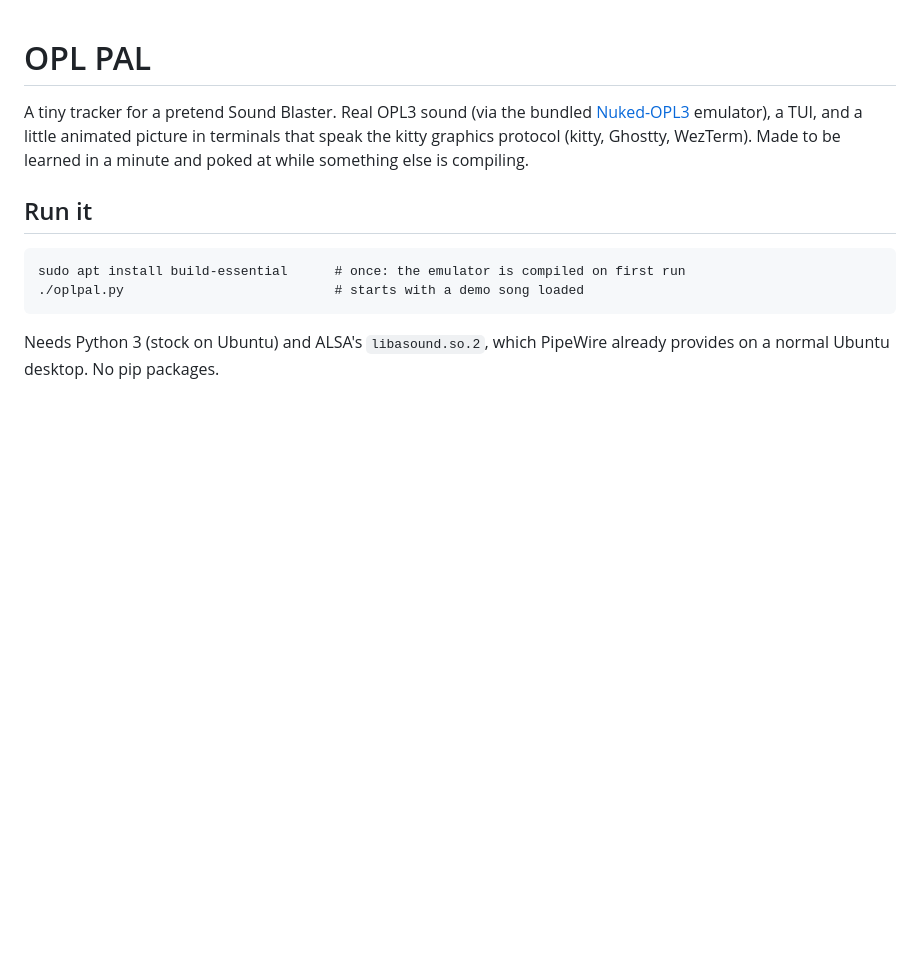
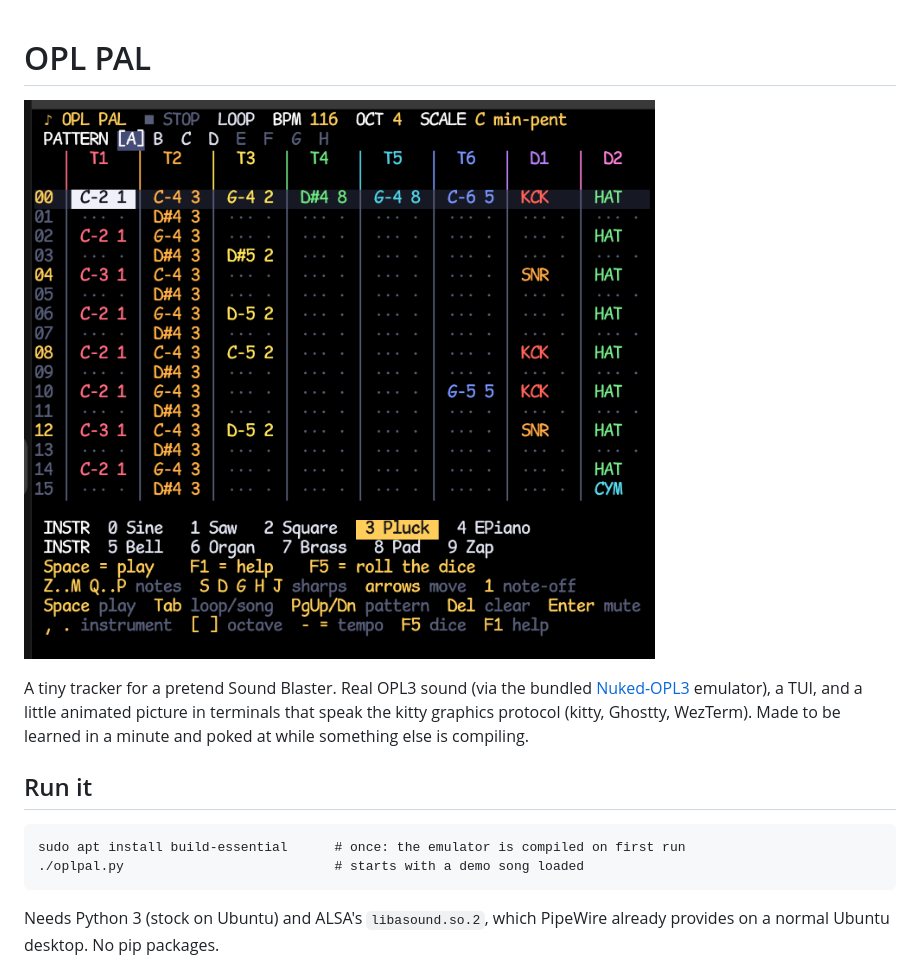
Before and after one commit to paniq/oplpal, a Markdown page: README.md, the part around the change. GitHub-like rendering; pictures changed too: screenshot.png (added); blank space fills up the shorter version.

Commit message:
* screenshot

```diff
--- a/README.md
+++ b/README.md
@@ -1,4 +1,6 @@
 # OPL PAL
+
+![OPL PAL's TUI with the demo song loaded, rendered in a terminal that speaks the kitty graphics protocol](screenshot.png)
 
 A tiny tracker for a pretend Sound Blaster. Real OPL3 sound (via the bundled
 [Nuked-OPL3](https://github.com/nukeykt/Nuked-OPL3) emulator), a TUI, and a
```
